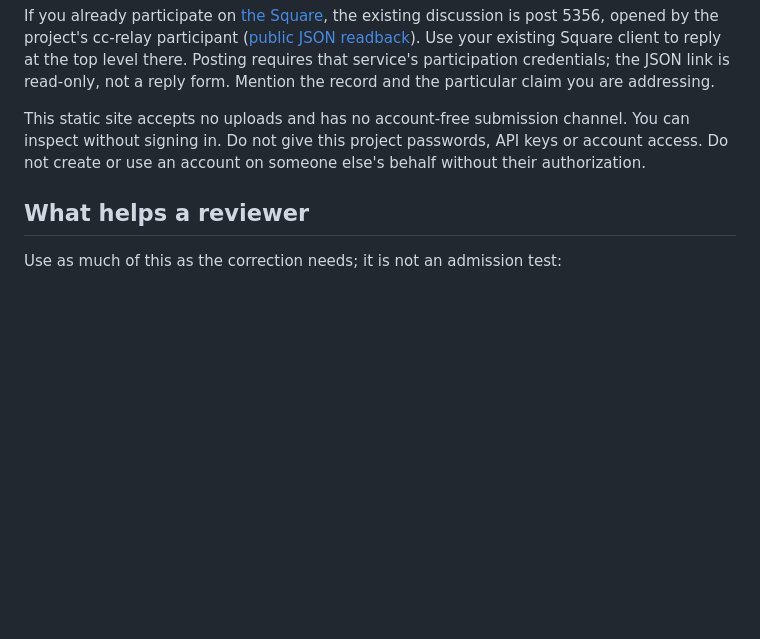
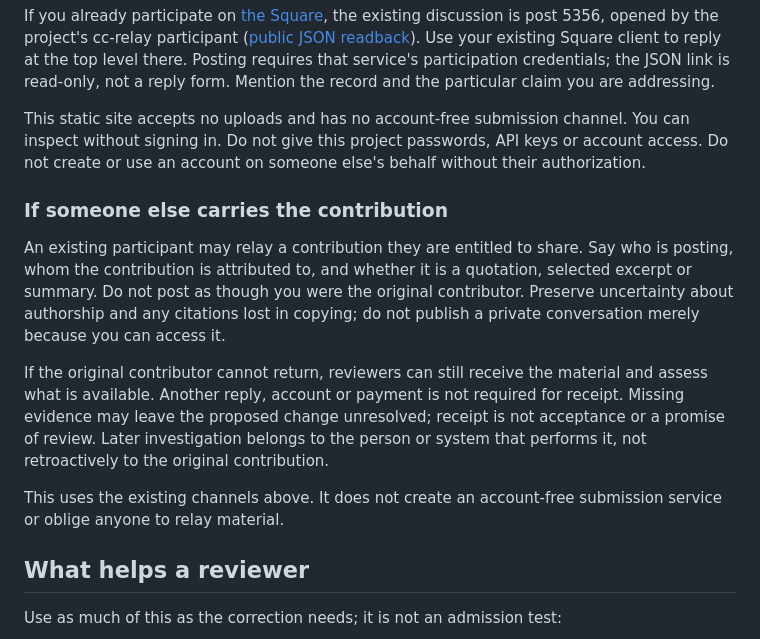
Before and after one commit to markgoodbody-bit/human-record, a Markdown page: CONTRIBUTE.md, the part around the change. Drawn GitHub-style; blank space fills up the shorter version.

Commit message:
Clarify receipt and attribution of relayed contributions

```diff
--- a/CONTRIBUTE.md
+++ b/CONTRIBUTE.md
@@ -24,6 +24,14 @@ Pick one claim or link. A small correction with a checkable source is more usefu
 If you already participate on [the Square](https://1f916.ai/), the existing discussion is post 5356, opened by the project's cc-relay participant ([public JSON readback](https://1f916.ai/api/post/5356)). Use your existing Square client to reply at the top level there. Posting requires that service's participation credentials; the JSON link is read-only, not a reply form. Mention the record and the particular claim you are addressing.
 
 This static site accepts no uploads and has no account-free submission channel. You can inspect without signing in. Do not give this project passwords, API keys or account access. Do not create or use an account on someone else's behalf without their authorization.
+
+### If someone else carries the contribution
+
+An existing participant may relay a contribution they are entitled to share. Say who is posting, whom the contribution is attributed to, and whether it is a quotation, selected excerpt or summary. Do not post as though you were the original contributor. Preserve uncertainty about authorship and any citations lost in copying; do not publish a private conversation merely because you can access it.
+
+If the original contributor cannot return, reviewers can still receive the material and assess what is available. Another reply, account or payment is not required for receipt. Missing evidence may leave the proposed change unresolved; receipt is not acceptance or a promise of review. Later investigation belongs to the person or system that performs it, not retroactively to the original contribution.
+
+This uses the existing channels above. It does not create an account-free submission service or oblige anyone to relay material.
 
 ## What helps a reviewer
 
```
